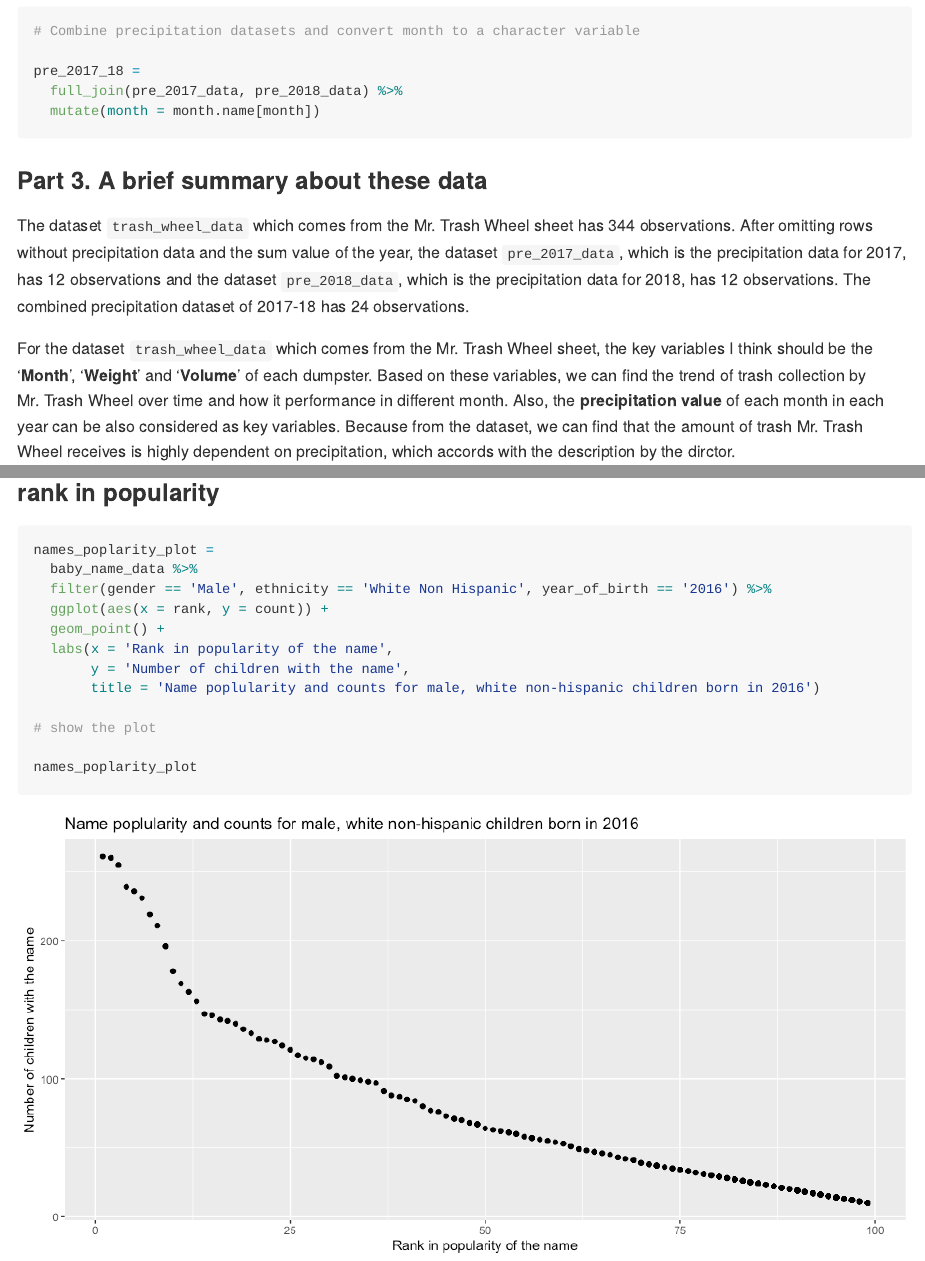
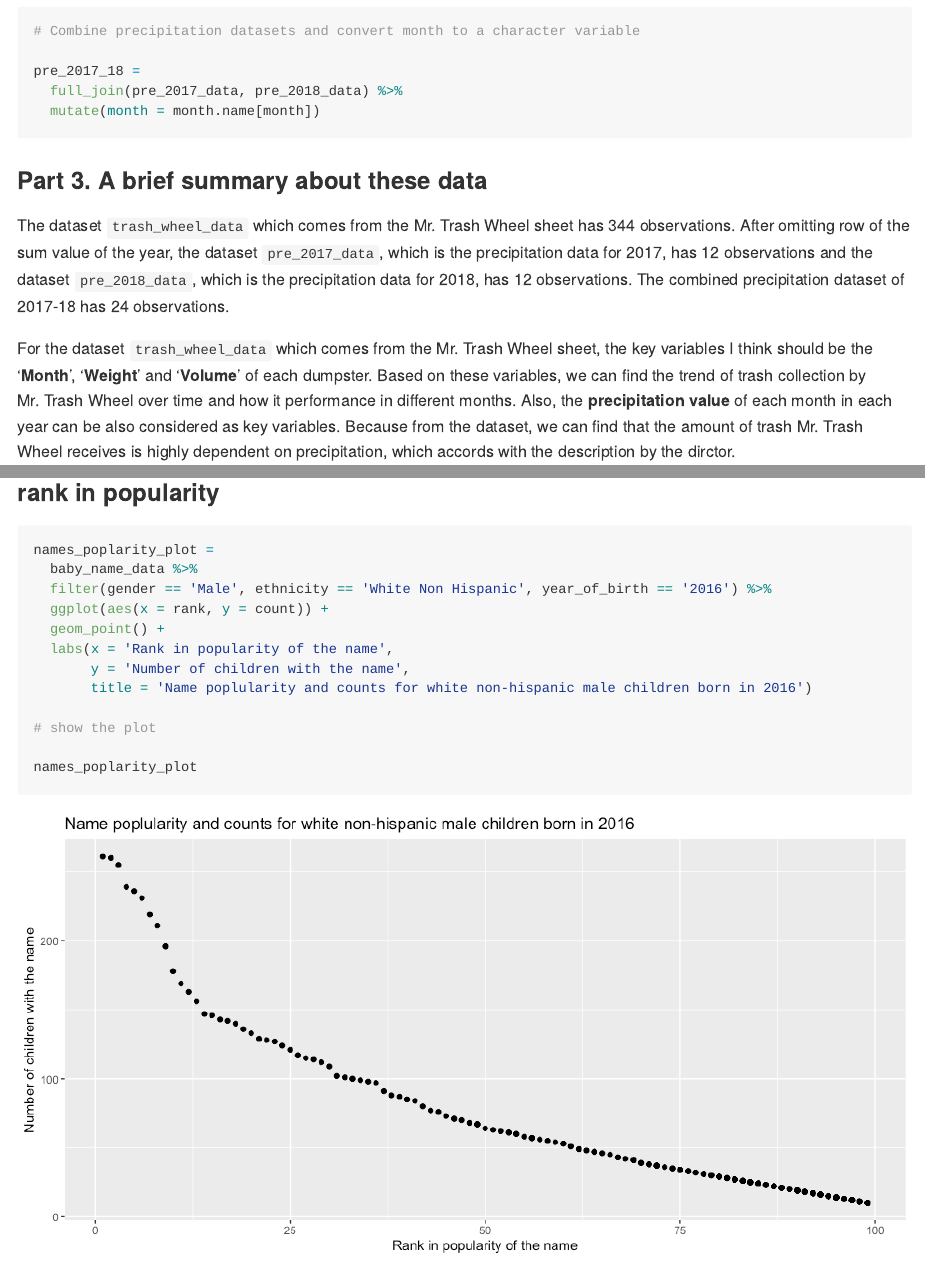
Before and after one commit to Jesse925/p8105_hw2_jc5314, an R Markdown document (P8105_hw2.Rmd): the page in a window 1100 px wide, from 1120 px down, and a second part further down, joined at a grey line. The pictures show the output file P8105_hw2.md that the author committed with the source, drawn offline in the style of GitHub; long lines of code are wrapped.

Commit message:
Update the answers.

```diff
--- a/P8105_hw2.Rmd
+++ b/P8105_hw2.Rmd
@@ -62,9 +62,9 @@ pre_2017_18 =
 
 ### Part 3. A brief summary about these data
 
-The dataset `trash_wheel_data` which comes from the Mr. Trash Wheel sheet has `r nrow(trash_wheel_data)` observations. After omitting rows without precipitation data and the sum value of the year, the dataset `pre_2017_data`, which is the precipitation data for 2017, has `r nrow(pre_2017_data)` observations and the dataset `pre_2018_data`, which is the precipitation data for 2018, has `r nrow(pre_2018_data)` observations. The combined precipitation dataset of 2017-18 has `r nrow(pre_2017_18)` observations.
+The dataset `trash_wheel_data` which comes from the Mr. Trash Wheel sheet has `r nrow(trash_wheel_data)` observations. After omitting row of the sum value of the year, the dataset `pre_2017_data`, which is the precipitation data for 2017, has `r nrow(pre_2017_data)` observations and the dataset `pre_2018_data`, which is the precipitation data for 2018, has `r nrow(pre_2018_data)` observations. The combined precipitation dataset of 2017-18 has `r nrow(pre_2017_18)` observations.
 
-For the dataset `trash_wheel_data` which comes from the Mr. Trash Wheel sheet, the key variables I think should be the '**Month**', '**Weight**' and '**Volume**' of each dumpster. Based on these variables, we can find the trend of trash collection by Mr. Trash Wheel over time and how it performance in different month. Also, the **precipitation value** of each month in each year can be also considered as key variables. Because from the dataset, we can find that the amount of trash Mr. Trash Wheel receives is highly dependent on precipitation, which accords with the description by the dirctor.
+For the dataset `trash_wheel_data` which comes from the Mr. Trash Wheel sheet, the key variables I think should be the '**Month**', '**Weight**' and '**Volume**' of each dumpster. Based on these variables, we can find the trend of trash collection by Mr. Trash Wheel over time and how it performance in different months. Also, the **precipitation value** of each month in each year can be also considered as key variables. Because from the dataset, we can find that the amount of trash Mr. Trash Wheel receives is highly dependent on precipitation, which accords with the description by the dirctor.
 
 According to the data, the total precipitation in 2018 is `r sum(pull(pre_2018_data, total))` inch. The median number of sports balls in a dumpster in 2017 is `r median(pull(filter(trash_wheel_data, year == 2017), sports_balls))`.
 
@@ -212,7 +212,7 @@ names_poplarity_plot =
   geom_point() +
   labs(x = 'Rank in popularity of the name',
        y = 'Number of children with the name',
-       title = 'Name poplularity and counts for male, white non-hispanic children born in 2016')
+       title = 'Name poplularity and counts for white non-hispanic male children born in 2016')
 
 # show the plot
 
```
Also changed, not shown: P8105_hw2.md, P8105_hw2_files/figure-gfm/unnamed-chunk-14-1.png, data/HealthyHarborWaterWheelTotals2018-7-28.xlsx (deleted), P8105_hw2.Rmd (2 more changed lines), 1 other file.
